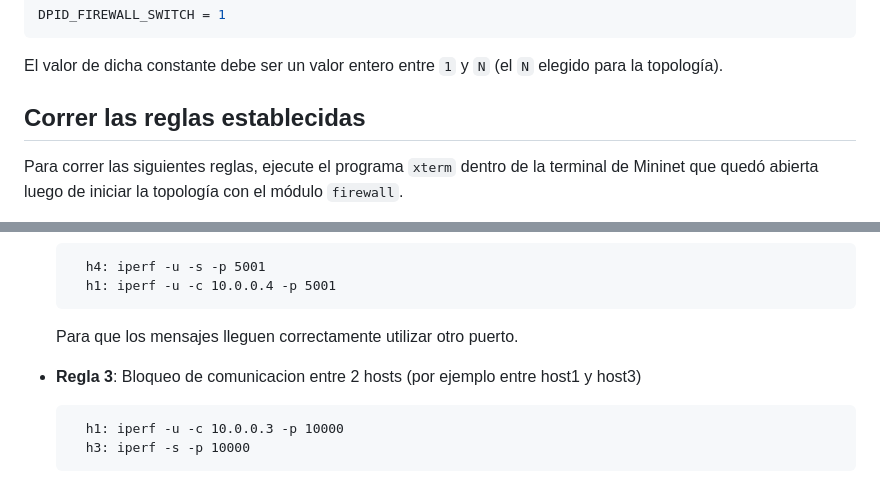
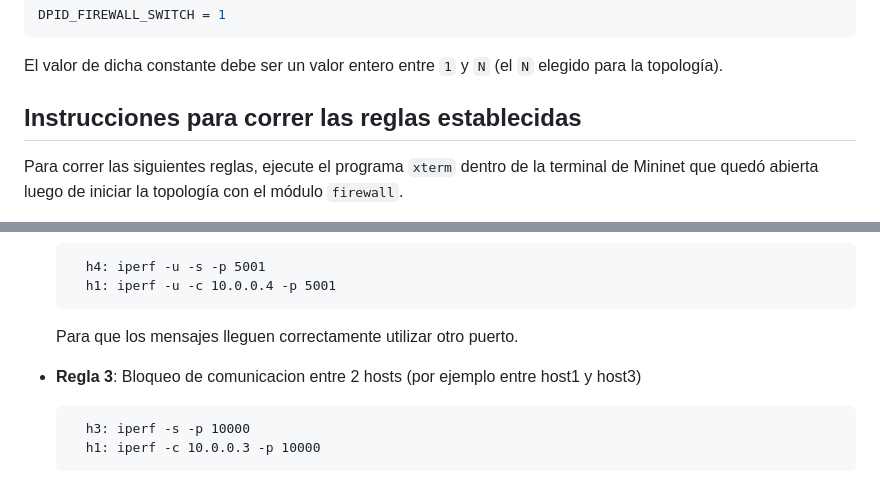
Before and after one commit to francordgz/TP2-SDN, a Markdown page: README.md, 2 parts joined by grey strips. Drawn GitHub-style.

Commit message:
Protocolo equivocado en readme

```diff
--- a/README.md
+++ b/README.md
@@ -50,7 +50,7 @@ DPID_FIREWALL_SWITCH = 1
 
 El valor de dicha constante debe ser un valor entero entre `1` y `N` (el `N` elegido para la topología).
 
-## Correr las reglas establecidas
+## Instrucciones para correr las reglas establecidas
 
 Para correr las siguientes reglas, ejecute el programa `xterm` dentro de la terminal de Mininet que quedó abierta luego de iniciar la topología con el módulo `firewall`.
 
@@ -95,5 +95,5 @@ El formato de los comandos para las reglas es el siguiente:
 
 - **Regla 3**: Bloqueo de comunicacion entre 2 hosts (por ejemplo entre host1 y host3)
 
-        h1: iperf -u -c 10.0.0.3 -p 10000
         h3: iperf -s -p 10000
+        h1: iperf -c 10.0.0.3 -p 10000
```
